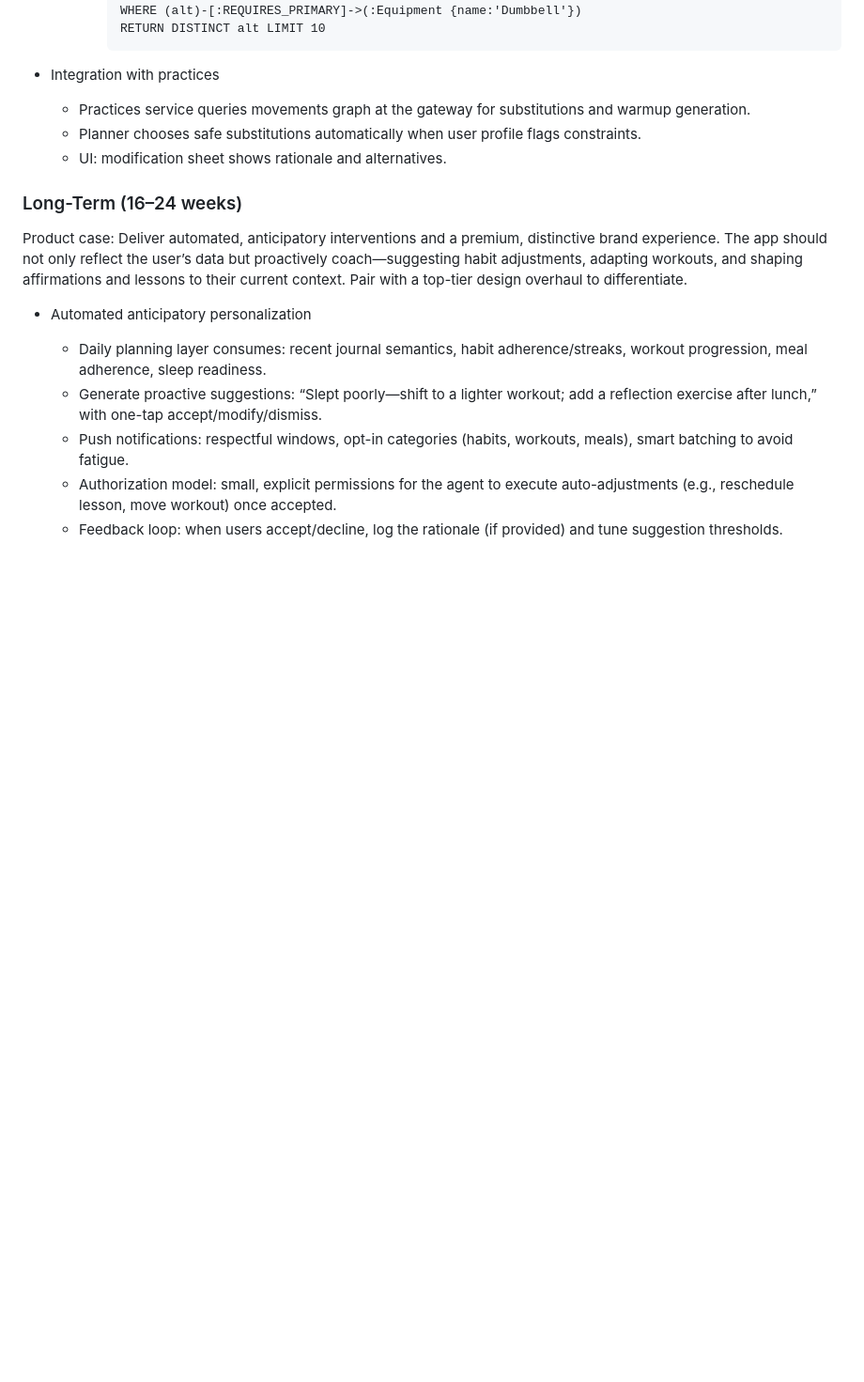
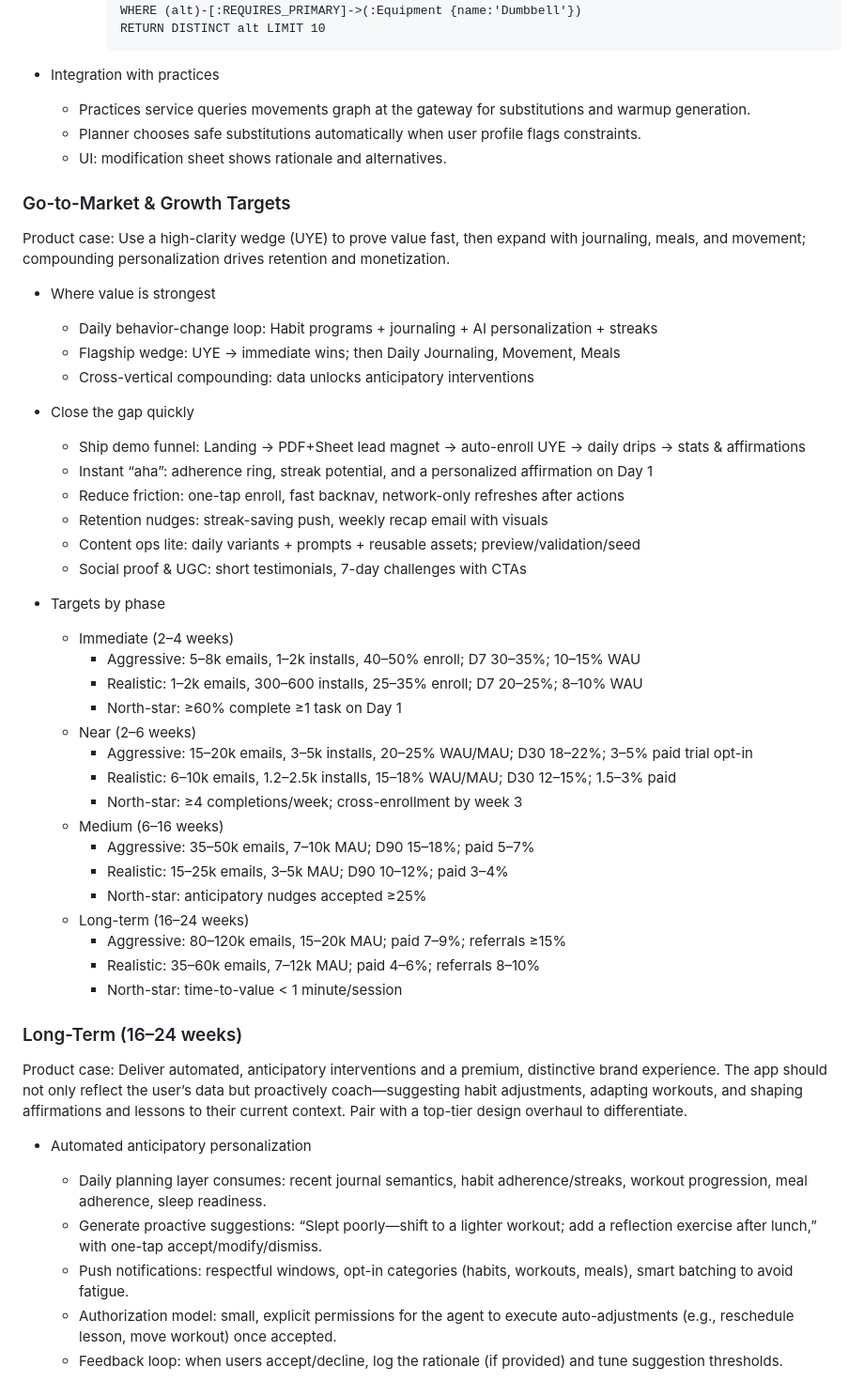
Before and after one commit to Peleke/MindMirror, a Markdown page: plans/ROADMAP.md, the part around the change. Shown at 94% size. Rendered like a GitHub page; blank space fills up the shorter version.

Commit message:
feat(plans): update ROADMAP

```diff
--- a/plans/ROADMAP.md
+++ b/plans/ROADMAP.md
@@ -219,6 +219,40 @@ Product case: Enable intelligent workout adaptations without relying on GenAI by
   - Planner chooses safe substitutions automatically when user profile flags constraints.
   - UI: modification sheet shows rationale and alternatives.
 
+### Go-to-Market & Growth Targets
+Product case: Use a high-clarity wedge (UYE) to prove value fast, then expand with journaling, meals, and movement; compounding personalization drives retention and monetization.
+
+- Where value is strongest
+  - Daily behavior-change loop: Habit programs + journaling + AI personalization + streaks
+  - Flagship wedge: UYE → immediate wins; then Daily Journaling, Movement, Meals
+  - Cross-vertical compounding: data unlocks anticipatory interventions
+
+- Close the gap quickly
+  - Ship demo funnel: Landing → PDF+Sheet lead magnet → auto-enroll UYE → daily drips → stats & affirmations
+  - Instant “aha”: adherence ring, streak potential, and a personalized affirmation on Day 1
+  - Reduce friction: one-tap enroll, fast backnav, network-only refreshes after actions
+  - Retention nudges: streak-saving push, weekly recap email with visuals
+  - Content ops lite: daily variants + prompts + reusable assets; preview/validation/seed
+  - Social proof & UGC: short testimonials, 7-day challenges with CTAs
+
+- Targets by phase
+  - Immediate (2–4 weeks)
+    - Aggressive: 5–8k emails, 1–2k installs, 40–50% enroll; D7 30–35%; 10–15% WAU
+    - Realistic: 1–2k emails, 300–600 installs, 25–35% enroll; D7 20–25%; 8–10% WAU
+    - North-star: ≥60% complete ≥1 task on Day 1
+  - Near (2–6 weeks)
+    - Aggressive: 15–20k emails, 3–5k installs, 20–25% WAU/MAU; D30 18–22%; 3–5% paid trial opt-in
+    - Realistic: 6–10k emails, 1.2–2.5k installs, 15–18% WAU/MAU; D30 12–15%; 1.5–3% paid
+    - North-star: ≥4 completions/week; cross-enrollment by week 3
+  - Medium (6–16 weeks)
+    - Aggressive: 35–50k emails, 7–10k MAU; D90 15–18%; paid 5–7%
+    - Realistic: 15–25k emails, 3–5k MAU; D90 10–12%; paid 3–4%
+    - North-star: anticipatory nudges accepted ≥25%
+  - Long-term (16–24 weeks)
+    - Aggressive: 80–120k emails, 15–20k MAU; paid 7–9%; referrals ≥15%
+    - Realistic: 35–60k emails, 7–12k MAU; paid 4–6%; referrals 8–10%
+    - North-star: time-to-value < 1 minute/session
+
 ### Long-Term (16–24 weeks)
 Product case: Deliver automated, anticipatory interventions and a premium, distinctive brand experience. The app should not only reflect the user’s data but proactively coach—suggesting habit adjustments, adapting workouts, and shaping affirmations and lessons to their current context. Pair with a top-tier design overhaul to differentiate.
 
```
